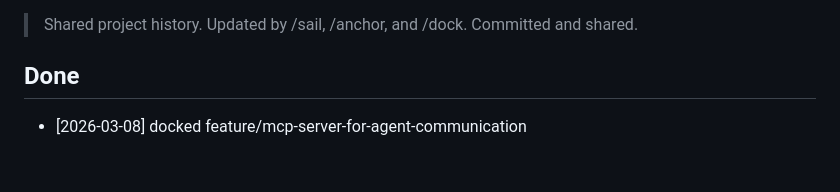
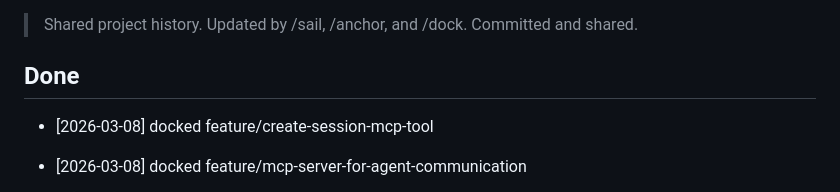
Before and after one commit to hmSchuller/tiller-ai, a Markdown page: changelog.md, the part around the change. Rendered like a GitHub page; blank space fills up the shorter version.

Commit message:
update changelog: docked feature/create-session-mcp-tool
Co-authored-by: Copilot <223556219+Copilot@users.noreply.github.com>

```diff
--- a/changelog.md
+++ b/changelog.md
@@ -3,6 +3,7 @@
 > Shared project history. Updated by /sail, /anchor, and /dock. Committed and shared.
 
 ## Done
+- [2026-03-08] docked feature/create-session-mcp-tool
 - [2026-03-08] docked feature/mcp-server-for-agent-communication
 - [2026-03-08] feat: custom MCP server for agent communication — stdio JSON-RPC transport, 9 tools (agent lifecycle, inbox, sessions, compass), resource subscriptions with file-watch notifications, CLI mcp-server command, .vscode/mcp.json auto-config, MCP-first skill prompts with Python fallback
 - [2026-03-08] docked feature/dock-loop-and-sail-prompt
```
